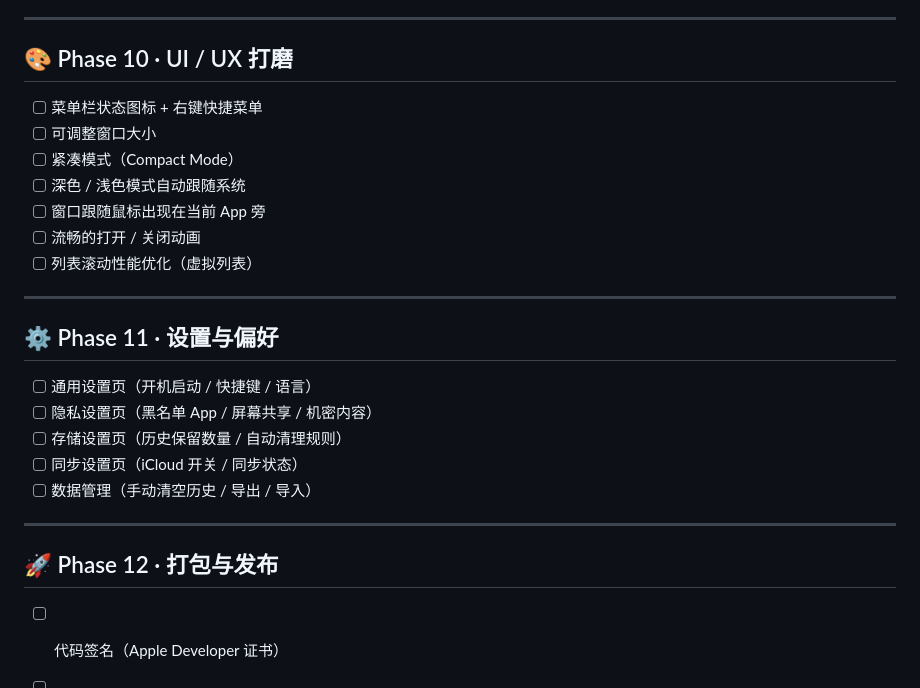
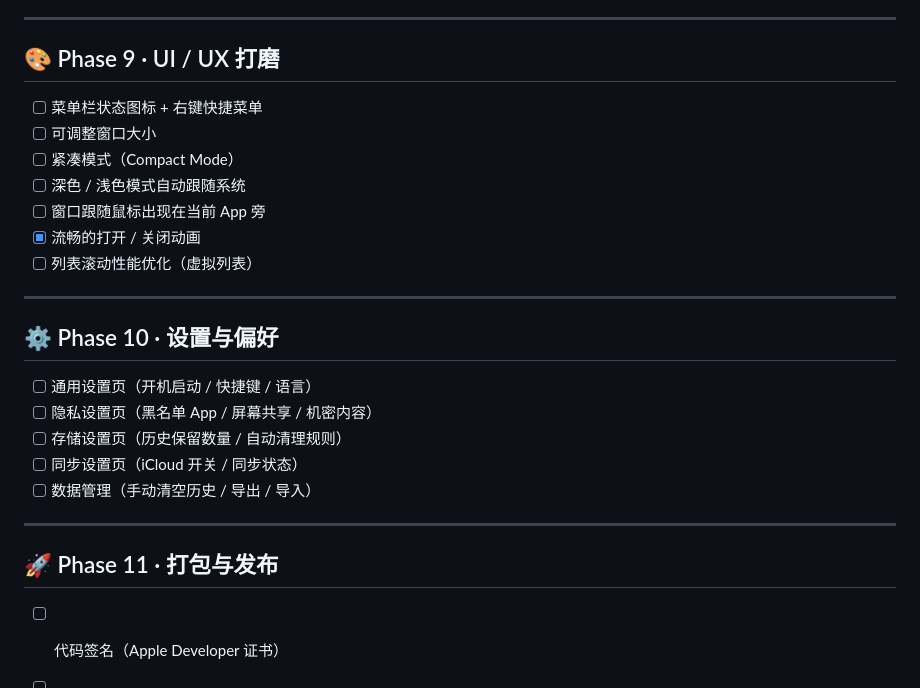
Before and after one commit to zhuiyue132/ClipMate, a Markdown page: docs/todo.md, the part around one of its changes. GitHub-like rendering.

```diff
--- a/docs/todo.md
+++ b/docs/todo.md
@@ -113,19 +101,19 @@
 
 ---
 
-## 🎨 Phase 10 · UI / UX 打磨
+## 🎨 Phase 9 · UI / UX 打磨
 
 - [ ] 菜单栏状态图标 + 右键快捷菜单
 - [ ] 可调整窗口大小
 - [ ] 紧凑模式（Compact Mode）
 - [ ] 深色 / 浅色模式自动跟随系统
 - [ ] 窗口跟随鼠标出现在当前 App 旁
-- [ ] 流畅的打开 / 关闭动画
+- [x] 流畅的打开 / 关闭动画
 - [ ] 列表滚动性能优化（虚拟列表）
 
 ---
 
-## ⚙️ Phase 11 · 设置与偏好
+## ⚙️ Phase 10 · 设置与偏好
 
 - [ ] 通用设置页（开机启动 / 快捷键 / 语言）
 - [ ] 隐私设置页（黑名单 App / 屏幕共享 / 机密内容）
@@ -135,7 +123,7 @@
 
 ---
 
-## 🚀 Phase 12 · 打包与发布
+## 🚀 Phase 11 · 打包与发布
 
 - [ ] 代码签名（Apple Developer 证书）
 - [ ] Notarization 公证
```
Also changed, not shown: other parts of docs/todo.md (+9 -21 lines), docs/prd.md (+91 -129 lines).
